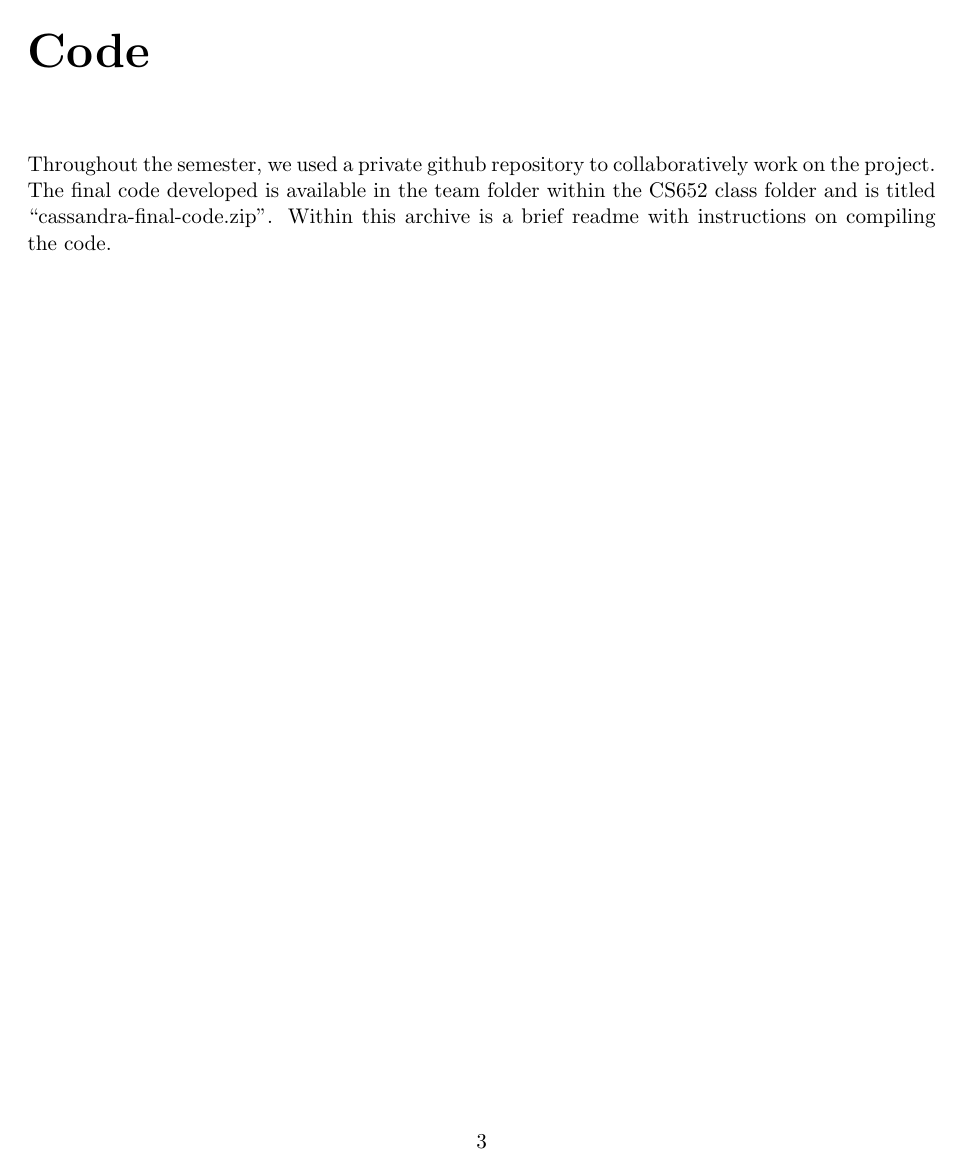
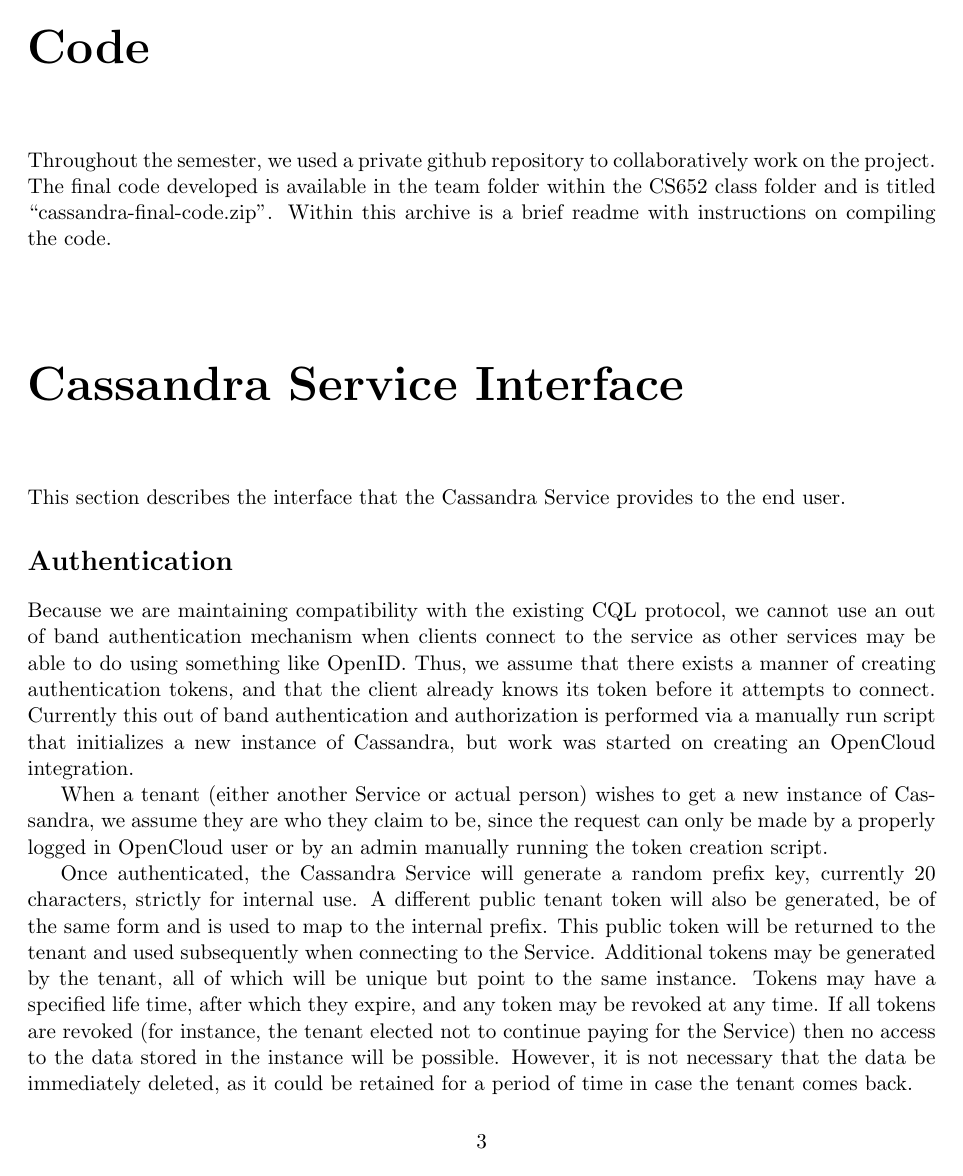
Before and after one commit to kkdawkins/manwe, a LaTeX document (doc/CassandraServiceSpec.tex): page 3 of 13 before the commit and page 3 of 9 after it. Compiled offline with pdfLaTeX.

Commit message:
Stripped newpage between chapters --kkd

```diff
--- a/doc/CassandraServiceSpec.tex
+++ b/doc/CassandraServiceSpec.tex
@@ -6,6 +6,11 @@
 \usepackage{listings}
 \usepackage{fullpage}
 \usepackage[nottoc]{tocbibind}
+
+\usepackage{etoolbox}
+\makeatletter
+\patchcmd{\chapter}{\if@openright\cleardoublepage\else\clearpage\fi}{}{}{}
+\makeatother
 
 \begin{document}
 
```
Also changed, not shown: doc/CassandraServiceSpec.tex (3 more changed lines).
